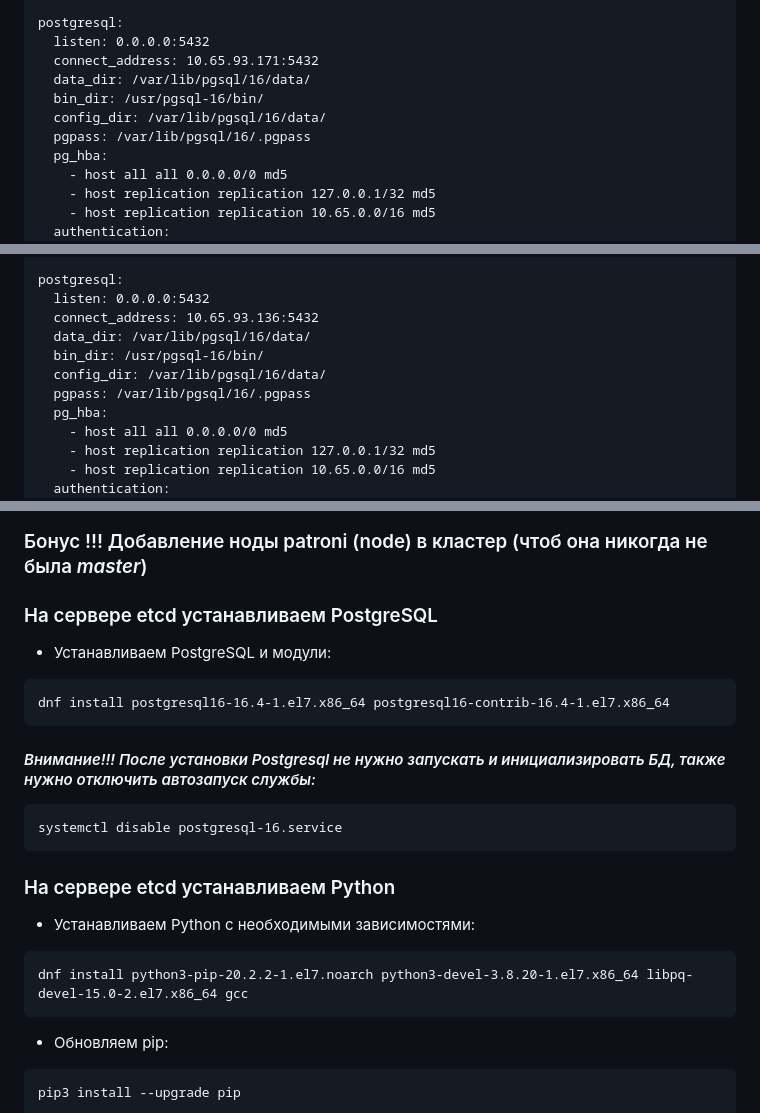
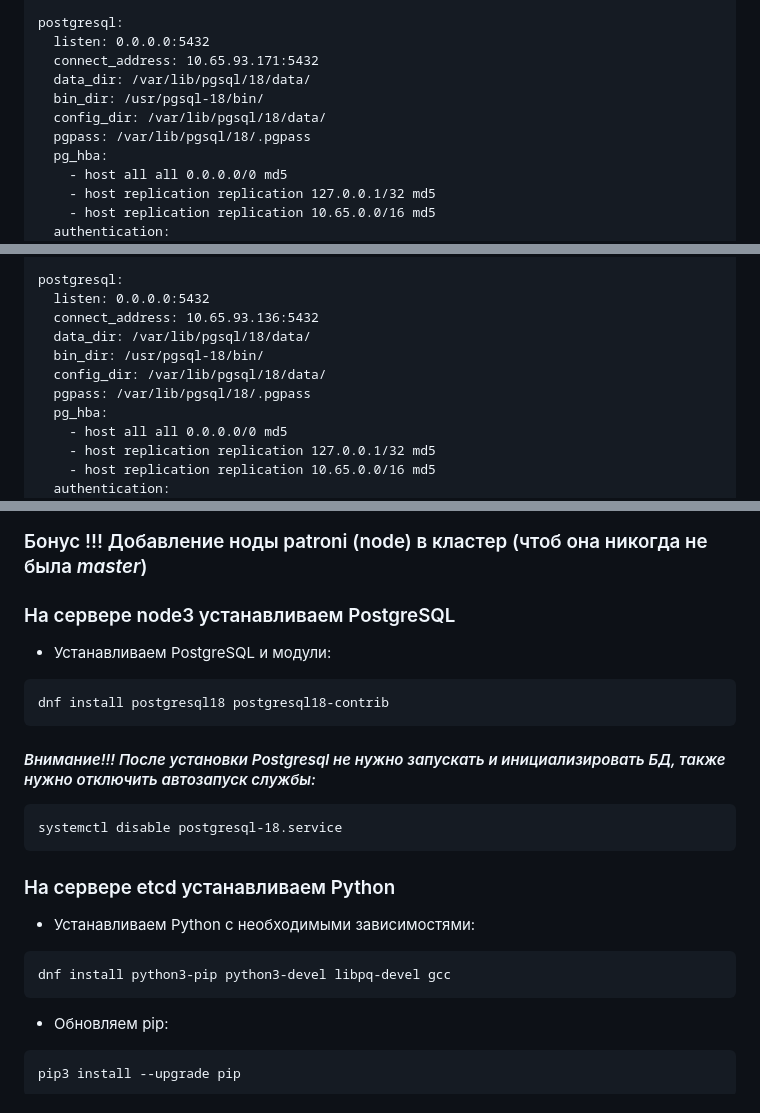
Before and after one commit to Uensi/otus-pgsql-advanced, a Markdown page: HW-04/HW-Высокая доступность развертывание Patroni.md, 3 parts joined by grey strips. Rendered like a GitHub page.

````diff
--- a/HW-04/HW-Высокая доступность развертывание Patroni.md
+++ b/HW-04/HW-Высокая доступность развертывание Patroni.md
@@ -243,10 +243,10 @@ users:
 postgresql:
   listen: 0.0.0.0:5432
   connect_address: 10.65.93.171:5432
-  data_dir: /var/lib/pgsql/16/data/
-  bin_dir: /usr/pgsql-16/bin/
-  config_dir: /var/lib/pgsql/16/data/
-  pgpass: /var/lib/pgsql/16/.pgpass
+  data_dir: /var/lib/pgsql/18/data/
+  bin_dir: /usr/pgsql-18/bin/
+  config_dir: /var/lib/pgsql/18/data/
+  pgpass: /var/lib/pgsql/18/.pgpass
   pg_hba:
     - host all all 0.0.0.0/0 md5
     - host replication replication 127.0.0.1/32 md5
@@ -497,10 +497,10 @@ users:
 postgresql:
   listen: 0.0.0.0:5432
   connect_address: 10.65.93.136:5432
-  data_dir: /var/lib/pgsql/16/data/
-  bin_dir: /usr/pgsql-16/bin/
-  config_dir: /var/lib/pgsql/16/data/
-  pgpass: /var/lib/pgsql/16/.pgpass
+  data_dir: /var/lib/pgsql/18/data/
+  bin_dir: /usr/pgsql-18/bin/
+  config_dir: /var/lib/pgsql/18/data/
+  pgpass: /var/lib/pgsql/18/.pgpass
   pg_hba:
     - host all all 0.0.0.0/0 md5
     - host replication replication 127.0.0.1/32 md5
@@ -923,18 +923,18 @@ systemctl start patroni.service
 
 ### Бонус !!!  Добавление ноды patroni (node) в кластер (чтоб она никогда не была *master*)
 
-### На сервере etcd устанавливаем PostgreSQL
+### На сервере node3 устанавливаем PostgreSQL
 
 * Устанавливаем PostgreSQL и модули:
 
 ```
-dnf install postgresql16-16.4-1.el7.x86_64 postgresql16-contrib-16.4-1.el7.x86_64
+dnf install postgresql18 postgresql18-contrib
 ```
 
 #### *Внимание!!! После установки Postgresql не нужно запускать и инициализировать БД, также нужно отключить автозапуск службы:*
 
 ```
-systemctl disable postgresql-16.service
+systemctl disable postgresql-18.service
 ```
 
 ### На сервере etcd устанавливаем Python
@@ -942,7 +942,7 @@ systemctl disable postgresql-16.service
 * Устанавливаем Python с необходимыми зависимостями:
 
 ```
-dnf install python3-pip-20.2.2-1.el7.noarch python3-devel-3.8.20-1.el7.x86_64 libpq-devel-15.0-2.el7.x86_64 gcc
+dnf install python3-pip python3-devel libpq-devel gcc
 ```
 
 * Обновляем pip:
````
Also changed, not shown: other parts of HW-04/HW-Высокая доступность развертывание Patroni.md (+20 -27 lines).
